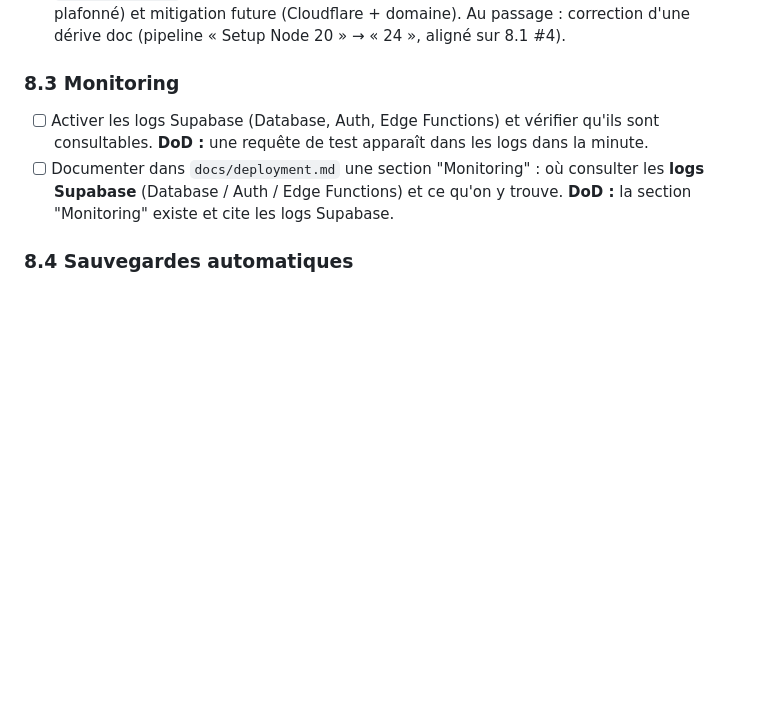
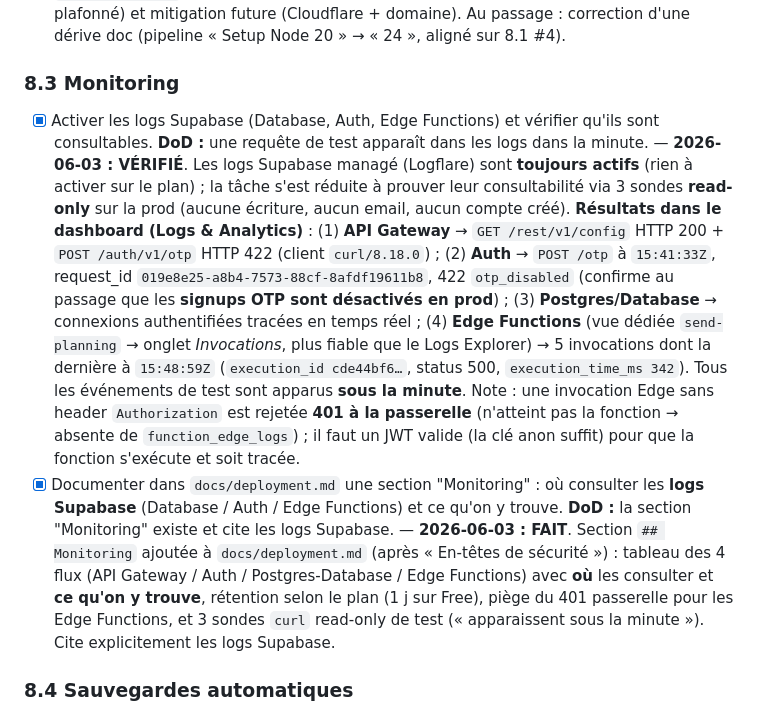
Before and after one commit to JeanFi675/appel-benevoles, a Markdown page: plan_refactoring.md, the part around the change. GitHub-like rendering; blank space fills up the shorter version.

```diff
--- a/plan_refactoring.md
+++ b/plan_refactoring.md
@@ -565,8 +565,8 @@
 
 ### 8.3 Monitoring
 
-- [ ] Activer les logs Supabase (Database, Auth, Edge Functions) et vérifier qu'ils sont consultables. **DoD :** une requête de test apparaît dans les logs dans la minute.
-- [ ] Documenter dans `docs/deployment.md` une section "Monitoring" : où consulter les **logs Supabase** (Database / Auth / Edge Functions) et ce qu'on y trouve. **DoD :** la section "Monitoring" existe et cite les logs Supabase.
+- [x] Activer les logs Supabase (Database, Auth, Edge Functions) et vérifier qu'ils sont consultables. **DoD :** une requête de test apparaît dans les logs dans la minute. — **2026-06-03 : VÉRIFIÉ**. Les logs Supabase managé (Logflare) sont **toujours actifs** (rien à activer sur le plan) ; la tâche s'est réduite à prouver leur consultabilité via 3 sondes **read-only** sur la prod (aucune écriture, aucun email, aucun compte créé). **Résultats dans le dashboard (Logs & Analytics)** : (1) **API Gateway** → `GET /rest/v1/config` HTTP 200 + `POST /auth/v1/otp` HTTP 422 (client `curl/8.18.0`) ; (2) **Auth** → `POST /otp` à `15:41:33Z`, request_id `019e8e25-a8b4-7573-88cf-8afdf19611b8`, 422 `otp_disabled` (confirme au passage que les **signups OTP sont désactivés en prod**) ; (3) **Postgres/Database** → connexions authentifiées tracées en temps réel ; (4) **Edge Functions** (vue dédiée `send-planning` → onglet *Invocations*, plus fiable que le Logs Explorer) → 5 invocations dont la dernière à `15:48:59Z` (`execution_id cde44bf6…`, status 500, `execution_time_ms 342`). Tous les événements de test sont apparus **sous la minute**. Note : une invocation Edge sans header `Authorization` est rejetée **401 à la passerelle** (n'atteint pas la fonction → absente de `function_edge_logs`) ; il faut un JWT valide (la clé anon suffit) pour que la fonction s'exécute et soit tracée.
+- [x] Documenter dans `docs/deployment.md` une section "Monitoring" : où consulter les **logs Supabase** (Database / Auth / Edge Functions) et ce qu'on y trouve. **DoD :** la section "Monitoring" existe et cite les logs Supabase. — **2026-06-03 : FAIT**. Section `## Monitoring` ajoutée à `docs/deployment.md` (après « En-têtes de sécurité ») : tableau des 4 flux (API Gateway / Auth / Postgres-Database / Edge Functions) avec **où** les consulter et **ce qu'on y trouve**, rétention selon le plan (1 j sur Free), piège du 401 passerelle pour les Edge Functions, et 3 sondes `curl` read-only de test (« apparaissent sous la minute »). Cite explicitement les logs Supabase.
 
 ### 8.4 Sauvegardes automatiques
 
```
Also changed, not shown: docs/deployment.md (+44 -0 lines).
